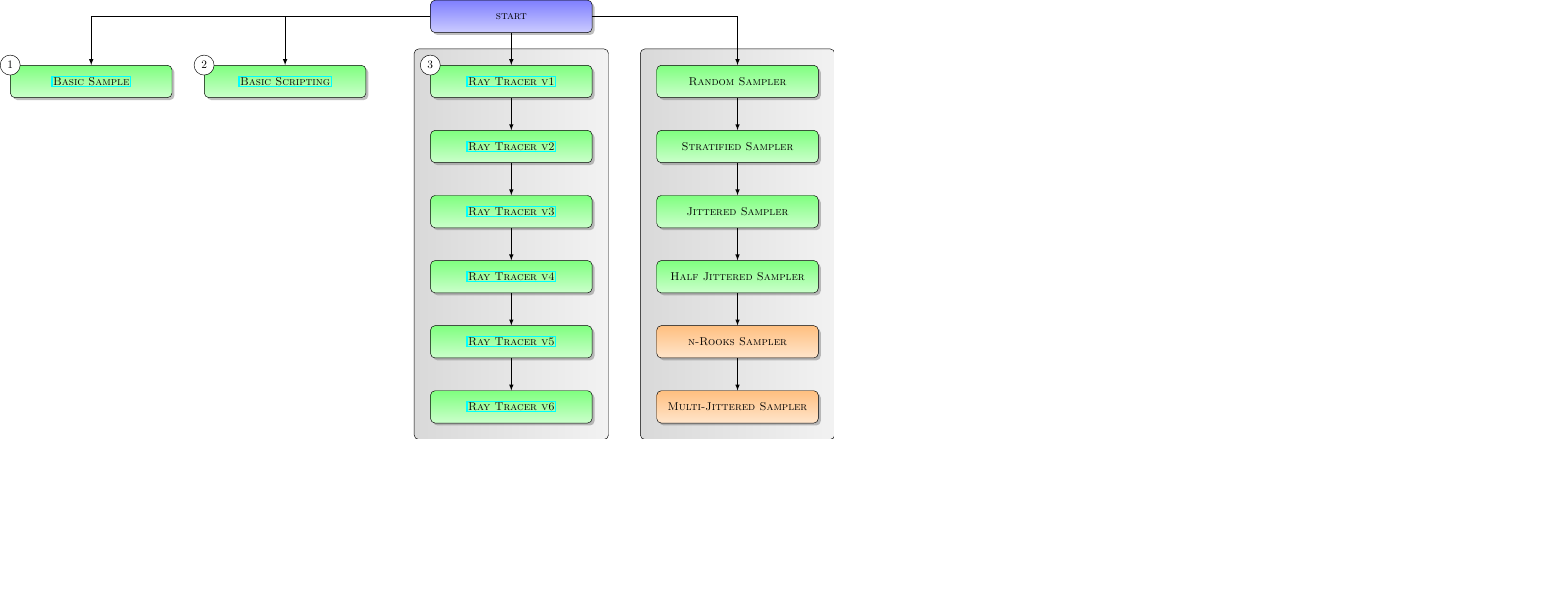
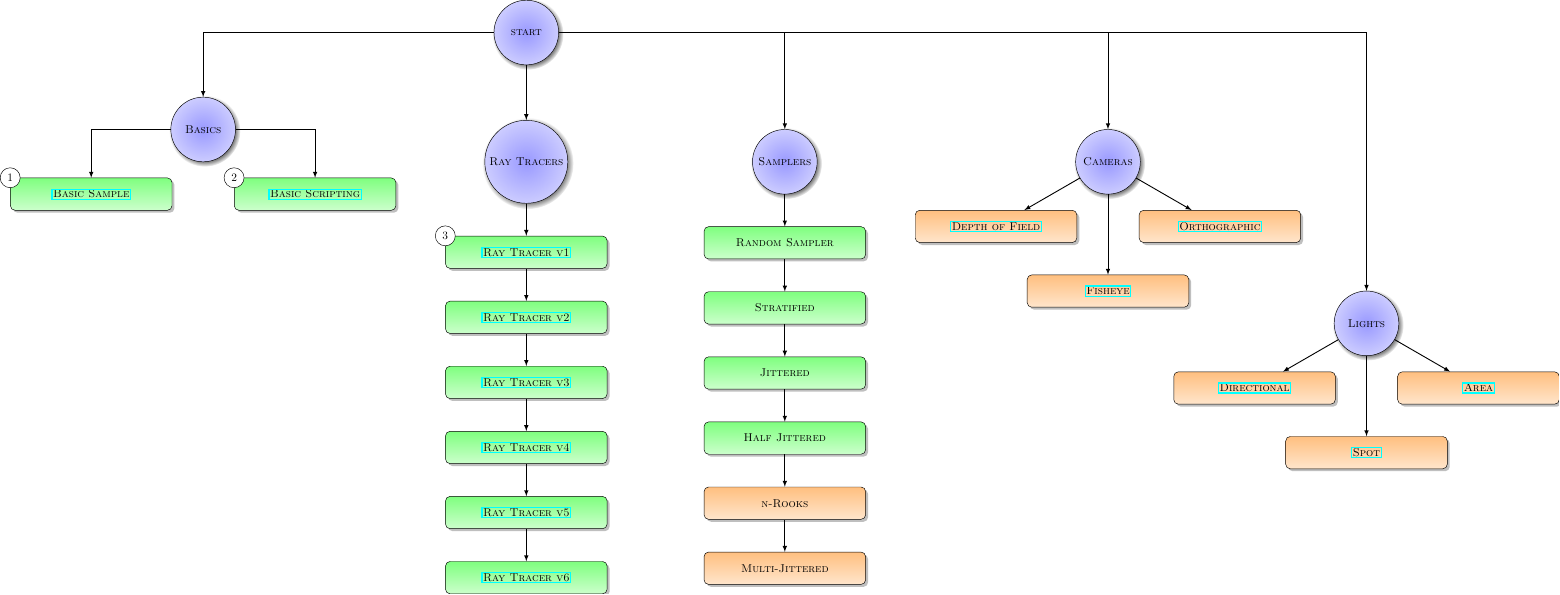
Before and after one commit to fvogels/raytracer-companion-website, a LaTeX figure (overview/overview.tex): the whole page, the shorter picture padded with empty space. Compiled offline with pdfLaTeX.

Commit message:
overview

```diff
--- a/overview/overview.tex
+++ b/overview/overview.tex
@@ -13,6 +13,7 @@
 
 \begin{tikzpicture}[extension/.style={draw,minimum width=5cm,minimum height=1cm,font=\scshape,rounded corners=4pt,drop shadow},
                     dependency/.style={thick,latex-},
+                    node/.style={circle,draw,shading=radial,minimum size=2cm,inner color=blue!40,outer color=blue!20,font=\scshape,circular drop shadow},
                     area/.style={left color=gray!30,right color=gray!10,rounded corners=4pt},
                     easy/.style={top color=green!50,bottom color=green!20},
                     medium/.style={top color=orange!50,bottom color=orange!20},
@@ -23,16 +24,22 @@
   \pgfsetlayers{background,main,foreground}
 
   \begin{pgfonlayer}{main}
-    \node[extension,top color=blue!50,bottom color=blue!20] (start) {start};
+    \node[node] (start) {start};
 
-    \node[extension,anchor=north,easy] (modifying basic sample) at ($ (start.south) + (-13,-1) $) {\html{extensions/modifying-basic-sample}{Basic Sample}};
-    \draw[dependency] (modifying basic sample) |- (start);
+    \node[node] (basics) at ($ (start) + (-10, -3) $) {Basics};
+    \draw[dependency] (basics) |- (start);
 
-    \node[extension,anchor=north,easy] (scripting basics) at ($ (start.south) + (-7,-1) $) {\html{extensions/scripting/basics}{Basic Scripting}};
-    \draw[dependency] (scripting basics) |- (start);
+    \node[extension,easy] (modifying basic sample) at ($ (basics) + (-150:4) $) {\html{extensions/modifying-basic-sample}{Basic Sample}};
+    \draw[dependency] (modifying basic sample) |- (basics);
 
-    \node[extension,anchor=north,easy] (ray tracer v1) at ($ (start.south) + (0,-1) $) {\html{extensions/ray-tracers/v1}{Ray Tracer v1}};
-    \draw[dependency] (ray tracer v1) -- (start);
+    \node[extension,easy] (scripting basics) at ($ (basics) + (-30:4) $) {\html{extensions/scripting/basics}{Basic Scripting}};
+    \draw[dependency] (scripting basics) |- (basics);
+
+    \node[node] (ray tracers) at ($ (start) + (0,-4) $) {Ray Tracers};
+    \draw[dependency] (ray tracers) -- (start);
+
+    \node[extension,anchor=north,easy] (ray tracer v1) at ($ (ray tracers.south) + (0,-1) $) {\html{extensions/ray-tracers/v1}{Ray Tracer v1}};
+    \draw[dependency] (ray tracer v1) -- (ray tracers);
 
     \node[extension,anchor=north,easy] (ray tracer v2) at ($ (ray tracer v1.south) + (0,-1) $) {\html{extensions/ray-tracers/v2}{Ray Tracer v2}};
     \draw[dependency] (ray tracer v2) -- (ray tracer v1);
@@ -49,30 +56,56 @@
     \node[extension,anchor=north,easy] (ray tracer v6) at ($ (ray tracer v5.south) + (0,-1) $) {\html{extensions/ray-tracers/v6}{Ray Tracer v6}};
     \draw[dependency] (ray tracer v6) -- (ray tracer v5);
 
-    \node[extension,anchor=north,easy] (random sampler) at ($ (start.south) + (7,-1) $) {Random Sampler};
-    \draw[dependency] (random sampler) |- (start);
+    \node[node] (samplers) at ($ (ray tracers) + (8,0) $) {Samplers};
+    \draw[dependency] (samplers) |- (start);
 
-    \node[extension,anchor=north,easy] (stratified sampler) at ($ (random sampler.south) + (0,-1) $) {Stratified Sampler};
+    \node[extension,anchor=north,easy] (random sampler) at ($ (samplers) + (0,-2) $) {Random Sampler};
+    \draw[dependency] (random sampler) -- (samplers);
+
+    \node[extension,anchor=north,easy] (stratified sampler) at ($ (random sampler.south) + (0,-1) $) {Stratified};
     \draw[dependency] (stratified sampler) -- (random sampler);
 
-    \node[extension,anchor=north,easy] (jittered sampler) at ($ (stratified sampler.south) + (0,-1) $) {Jittered Sampler};
+    \node[extension,anchor=north,easy] (jittered sampler) at ($ (stratified sampler.south) + (0,-1) $) {Jittered};
     \draw[dependency] (jittered sampler) -- (stratified sampler);
 
-    \node[extension,anchor=north,easy] (half jittered sampler) at ($ (jittered sampler.south) + (0,-1) $) {Half Jittered Sampler};
+    \node[extension,anchor=north,easy] (half jittered sampler) at ($ (jittered sampler.south) + (0,-1) $) {Half Jittered};
     \draw[dependency] (half jittered sampler) -- (jittered sampler);
 
-    \node[extension,anchor=north,medium] (nrooks sampler) at ($ (half jittered sampler.south) + (0,-1) $) {n-Rooks Sampler};
+    \node[extension,anchor=north,medium] (nrooks sampler) at ($ (half jittered sampler.south) + (0,-1) $) {n-Rooks};
     \draw[dependency] (nrooks sampler) -- (half jittered sampler);
 
-    \node[extension,anchor=north,medium] (multijittered sampler) at ($ (nrooks sampler.south) + (0,-1) $) {Multi-Jittered Sampler};
+    \node[extension,anchor=north,medium] (multijittered sampler) at ($ (nrooks sampler.south) + (0,-1) $) {Multi-Jittered};
     \draw[dependency] (multijittered sampler) -- (nrooks sampler);
+
+    \node[node] (cameras) at ($ (samplers) + (10,0) $) {Cameras};
+    \draw[dependency] (cameras) |- (start);
+
+    \node[extension,medium] (orthographic camera) at ($ (cameras) + (-30:4) $) {\html{extensions/cameras/orthographic}{Orthographic}};
+    \draw[dependency] (orthographic camera) -- (cameras);
+
+    \node[extension,medium] (fisheye camera) at ($ (cameras) + (-90:4) $) {\html{extensions/cameras/fisheye}{Fisheye}};
+    \draw[dependency] (fisheye camera) -- (cameras);
+
+    \node[extension,medium] (depth of field camera) at ($ (cameras) + (-150:4) $) {\html{extensions/cameras/depth-of-field}{Depth of Field}};
+    \draw[dependency] (depth of field camera) -- (cameras);
+
+    \node[node] (lights) at ($ (cameras) + (8,-5) $) {Lights};
+    \draw[dependency] (lights) |- (start);
+
+    \node[extension,medium] (area light) at ($ (lights) + (-30:4) $) {\html{extensions/lights/area-light}{Area}};
+    \draw[dependency] (area light) -- (lights);
+
+    \node[extension,medium] (spot light) at ($ (lights) + (-90:4) $) {\html{extensions/lights/spot-lights}{Spot}};
+    \draw[dependency] (spot light) -- (lights);
+
+    \node[extension,medium] (directional light) at ($ (lights) + (-150:4) $) {\html{extensions/lights/directional-light}{Directional}};
+    \draw[dependency] (directional light) -- (lights);
   \end{pgfonlayer}
 
-  \begin{pgfonlayer}{background}
-    \draw[area] ($ (ray tracer v1.north west) + (-0.5,0.5) $) rectangle ($ (ray tracer v6.south east) + (0.5,-0.5) $);
-
-    \draw[area] ($ ( random sampler.north west) + (-0.5,0.5) $) rectangle ($ (multijittered sampler.south east) + (0.5,-0.5) $);
-  \end{pgfonlayer}
+  % \begin{pgfonlayer}{background}
+  %   \draw[area] ($ (ray tracer v1.north west) + (-0.5,0.5) $) rectangle ($ (ray tracer v6.south east) + (0.5,-0.5) $);
+  %   \draw[area] ($ ( random sampler.north west) + (-0.5,0.5) $) rectangle ($ (multijittered sampler.south east) + (0.5,-0.5) $);
+  % \end{pgfonlayer}
 
   \begin{pgfonlayer}{foreground}
     \foreach[count=\i] \id in {modifying basic sample,scripting basics,ray tracer v1} {
```
